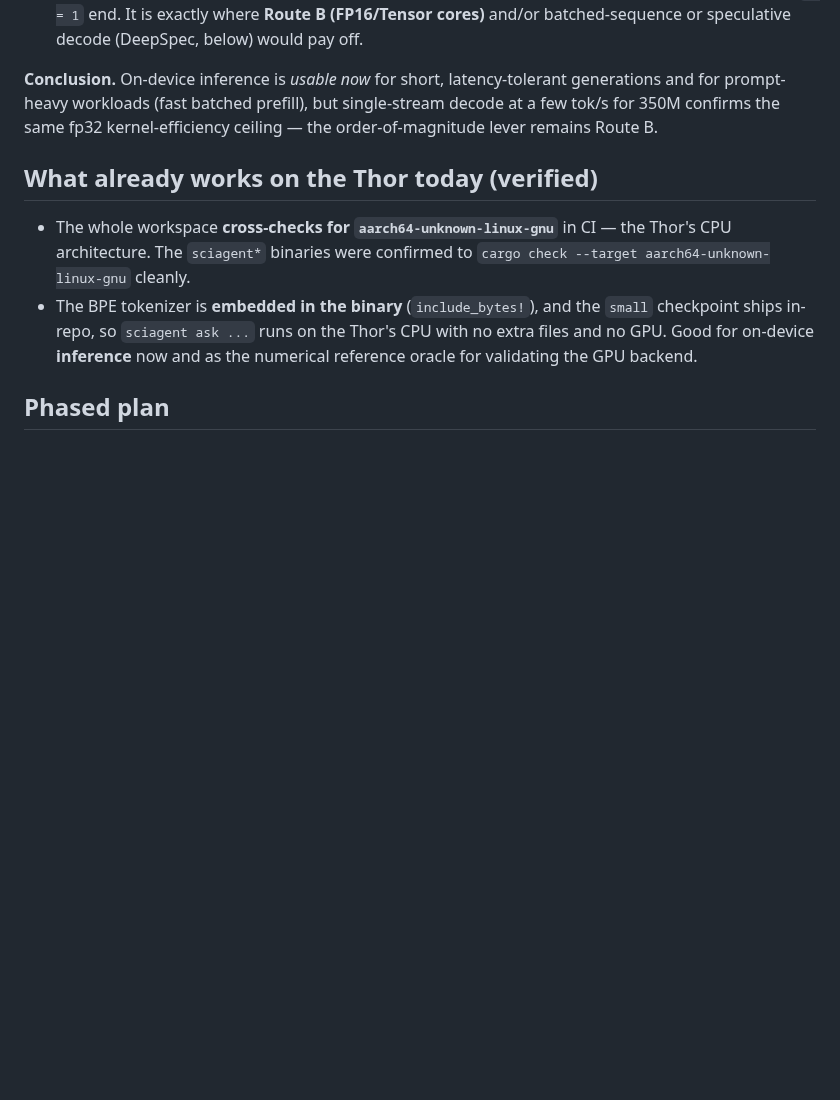
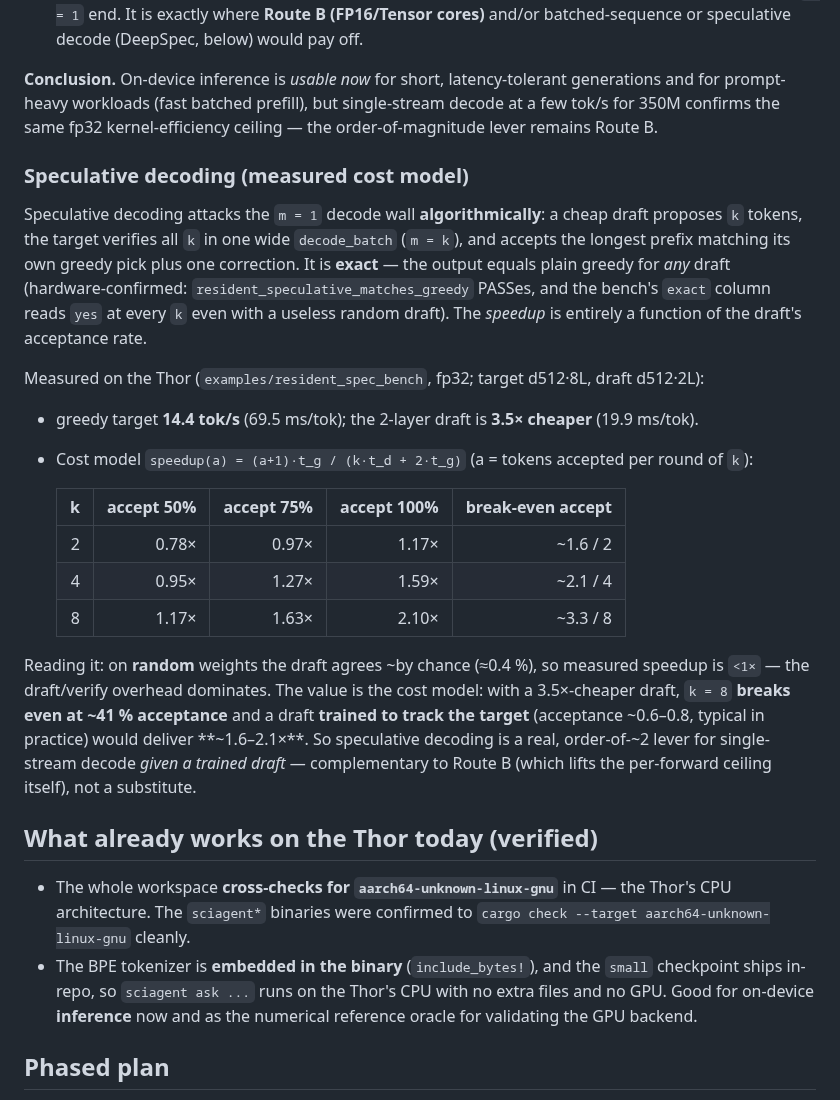
Before and after one commit to CHECKUPAUTO/scirust, a Markdown page: scirust-sciagent/JETSON_THOR.md, the part around the change. Rendered like a GitHub page; blank space fills up the shorter version.

Commit message:
docs(jetson): record measured speculative-decode cost model on the Thor
Adds a "Speculative decoding (measured cost model)" subsection to JETSON_THOR.md
with the resident_spec_bench numbers (fp32; target d512·8L, draft d512·2L):

- greedy 14.4 tok/s; 2-layer draft 3.5x cheaper.
- exact regardless of draft (hardware-confirmed: exact column = yes at every k).
- cost-model speedup table (k=2/4/8 at 50/75/100% acceptance) + break-even
  acceptance: k=8 breaks even ~41%; a trained draft at 0.6-0.8 acceptance gives
  ~1.6-2.1x. Honest framing: random weights => ~chance acceptance => <1x measured;
  the value is the cost model and the "needs a trained draft" conclusion.

Documentation only.

Claude-Session: https://claude.ai/code/session_01V26NvHUNmz8MK3DBabwBGU

```diff
--- a/scirust-sciagent/JETSON_THOR.md
+++ b/scirust-sciagent/JETSON_THOR.md
@@ -188,6 +188,38 @@ generations and for prompt-heavy workloads (fast batched prefill), but single-st
 decode at a few tok/s for 350M confirms the same fp32 kernel-efficiency ceiling —
 the order-of-magnitude lever remains Route B.
 
+### Speculative decoding (measured cost model)
+
+Speculative decoding attacks the `m = 1` decode wall **algorithmically**: a cheap
+draft proposes `k` tokens, the target verifies all `k` in one wide `decode_batch`
+(`m = k`), and accepts the longest prefix matching its own greedy pick plus one
+correction. It is **exact** — the output equals plain greedy for *any* draft
+(hardware-confirmed: `resident_speculative_matches_greedy` PASSes, and the bench's
+`exact` column reads `yes` at every `k` even with a useless random draft). The
+*speedup* is entirely a function of the draft's acceptance rate.
+
+Measured on the Thor (`examples/resident_spec_bench`, fp32; target d512·8L, draft
+d512·2L):
+
+- greedy target **14.4 tok/s** (69.5 ms/tok); the 2-layer draft is **3.5× cheaper**
+  (19.9 ms/tok).
+- Cost model `speedup(a) = (a+1)·t_g / (k·t_d + 2·t_g)` (a = tokens accepted per
+  round of `k`):
+
+  | k | accept 50% | accept 75% | accept 100% | break-even accept |
+  |--:|-----------:|-----------:|------------:|------------------:|
+  | 2 | 0.78× | 0.97× | 1.17× | ~1.6 / 2 |
+  | 4 | 0.95× | 1.27× | 1.59× | ~2.1 / 4 |
+  | 8 | 1.17× | 1.63× | 2.10× | ~3.3 / 8 |
+
+Reading it: on **random** weights the draft agrees ~by chance (≈0.4 %), so measured
+speedup is `<1×` — the draft/verify overhead dominates. The value is the cost model:
+with a 3.5×-cheaper draft, `k = 8` **breaks even at ~41 % acceptance** and a draft
+**trained to track the target** (acceptance ~0.6–0.8, typical in practice) would
+deliver **~1.6–2.1×**. So speculative decoding is a real, order-of-~2 lever for
+single-stream decode *given a trained draft* — complementary to Route B (which lifts
+the per-forward ceiling itself), not a substitute.
+
 ## What already works on the Thor today (verified)
 
 - The whole workspace **cross-checks for `aarch64-unknown-linux-gnu`** in CI —
```
